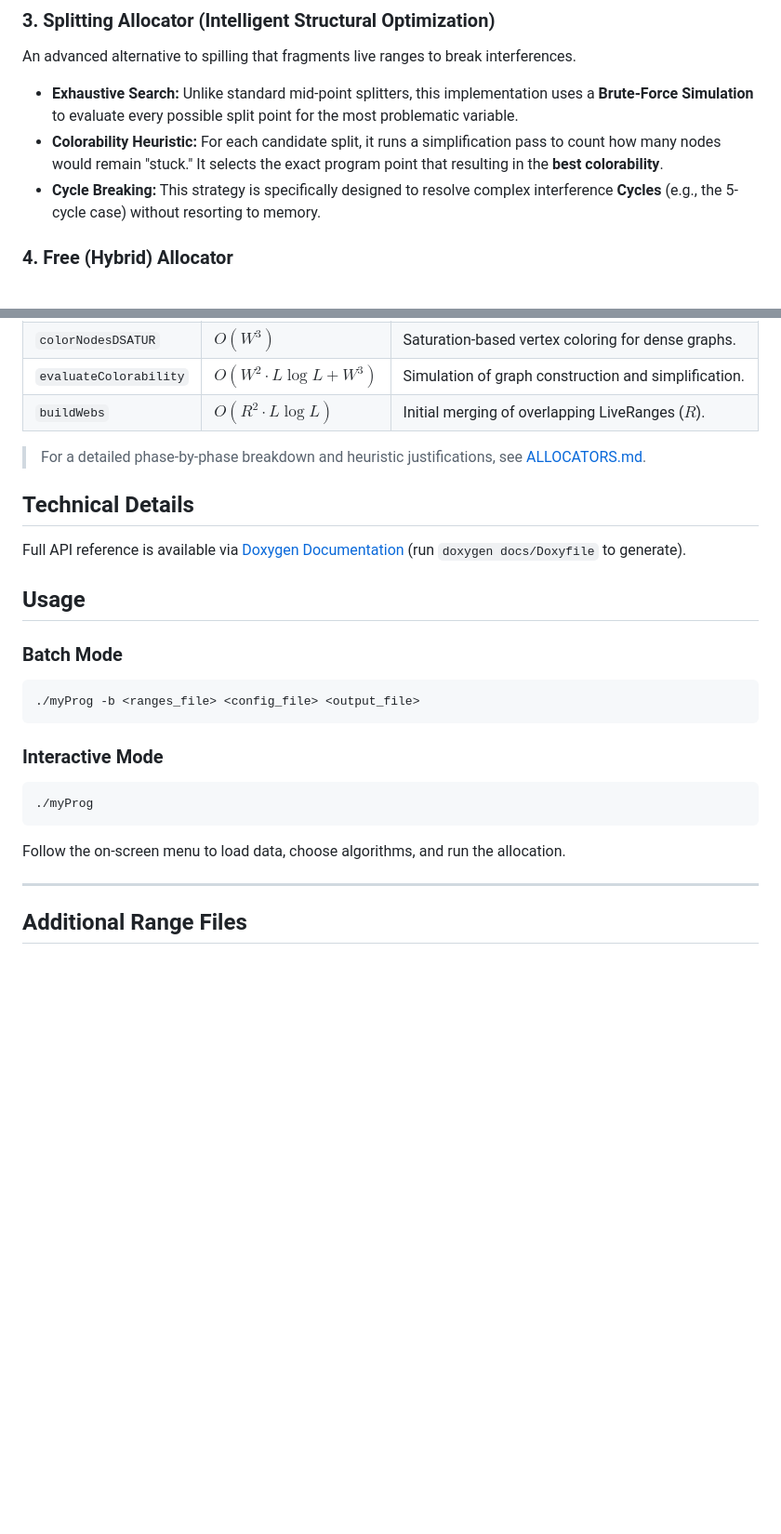
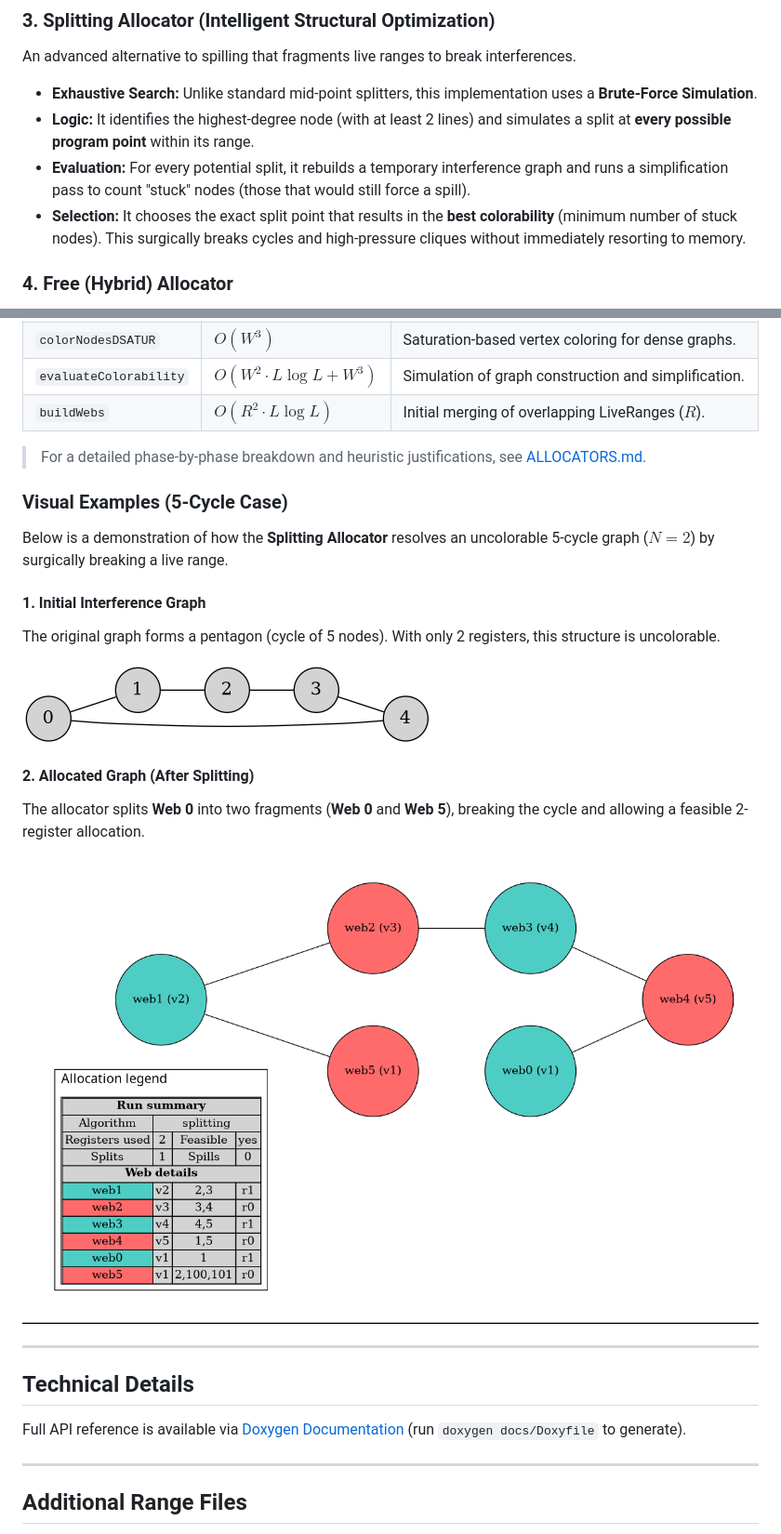
Before and after one commit to teixeiraa05/da-project-2, a Markdown page: README.md, 2 parts joined by grey strips. Shown at 93% size. GitHub-like rendering; pictures changed too: docs/images/example1-colored.png (added), docs/images/example1.png (added); blank space fills up the shorter version.

Commit message:
docs: enhance README and mainpage with detailed usage instructions, testing guidelines, and visual examples; add new images for clarity

````diff
--- a/README.md
+++ b/README.md
@@ -14,9 +49,10 @@ A reliable allocator that resolves conflicts by moving variables to memory.
 
 ### 3. Splitting Allocator (Intelligent Structural Optimization)
 An advanced alternative to spilling that fragments live ranges to break interferences.
-*   **Exhaustive Search:** Unlike standard mid-point splitters, this implementation uses a **Brute-Force Simulation** to evaluate every possible split point for the most problematic variable.
-*   **Colorability Heuristic:** For each candidate split, it runs a simplification pass to count how many nodes would remain "stuck." It selects the exact program point that resulting in the **best colorability**.
-*   **Cycle Breaking:** This strategy is specifically designed to resolve complex interference **Cycles** (e.g., the 5-cycle case) without resorting to memory.
+*   **Exhaustive Search:** Unlike standard mid-point splitters, this implementation uses a **Brute-Force Simulation**.
+*   **Logic:** It identifies the highest-degree node (with at least 2 lines) and simulates a split at **every possible program point** within its range.
+*   **Evaluation:** For every potential split, it rebuilds a temporary interference graph and runs a simplification pass to count "stuck" nodes (those that would still force a spill).
+*   **Selection:** It chooses the exact split point that results in the **best colorability** (minimum number of stuck nodes). This surgically breaks cycles and high-pressure cliques without immediately resorting to memory.
 
 ### 4. Free (Hybrid) Allocator
 The most sophisticated tier, combining global analysis with high-end heuristics. It follows a prioritized decision tree:
@@ -51,22 +87,25 @@ The performance of each allocator is determined by the number of variables ($W$)
 
 > For a detailed phase-by-phase breakdown and heuristic justifications, see [ALLOCATORS.md](./ALLOCATORS.md).
 
+### Visual Examples (5-Cycle Case)
+
+Below is a demonstration of how the **Splitting Allocator** resolves an uncolorable 5-cycle graph ($N=2$) by surgically breaking a live range.
+
+#### 1. Initial Interference Graph
+The original graph forms a pentagon (cycle of 5 nodes). With only 2 registers, this structure is uncolorable.
+
+![Colored Graph](docs/images/example1.png)
+
+#### 2. Allocated Graph (After Splitting)
+The allocator splits **Web 0** into two fragments (**Web 0** and **Web 5**), breaking the cycle and allowing a feasible 2-register allocation.
+
+![Colored Graph](docs/images/example1-colored.png)
+
+---
+
 ## Technical Details
 
 Full API reference is available via [Doxygen Documentation](./docs/html/index.html) (run `doxygen docs/Doxyfile` to generate).
-
-## Usage
-
-### Batch Mode
-```bash
-./myProg -b <ranges_file> <config_file> <output_file>
-```
-
-### Interactive Mode
-```bash
-./myProg
-```
-Follow the on-screen menu to load data, choose algorithms, and run the allocation.
 
 ---
 
````
Also changed, not shown: other parts of README.md (+35 -0 lines), 1 other file.
